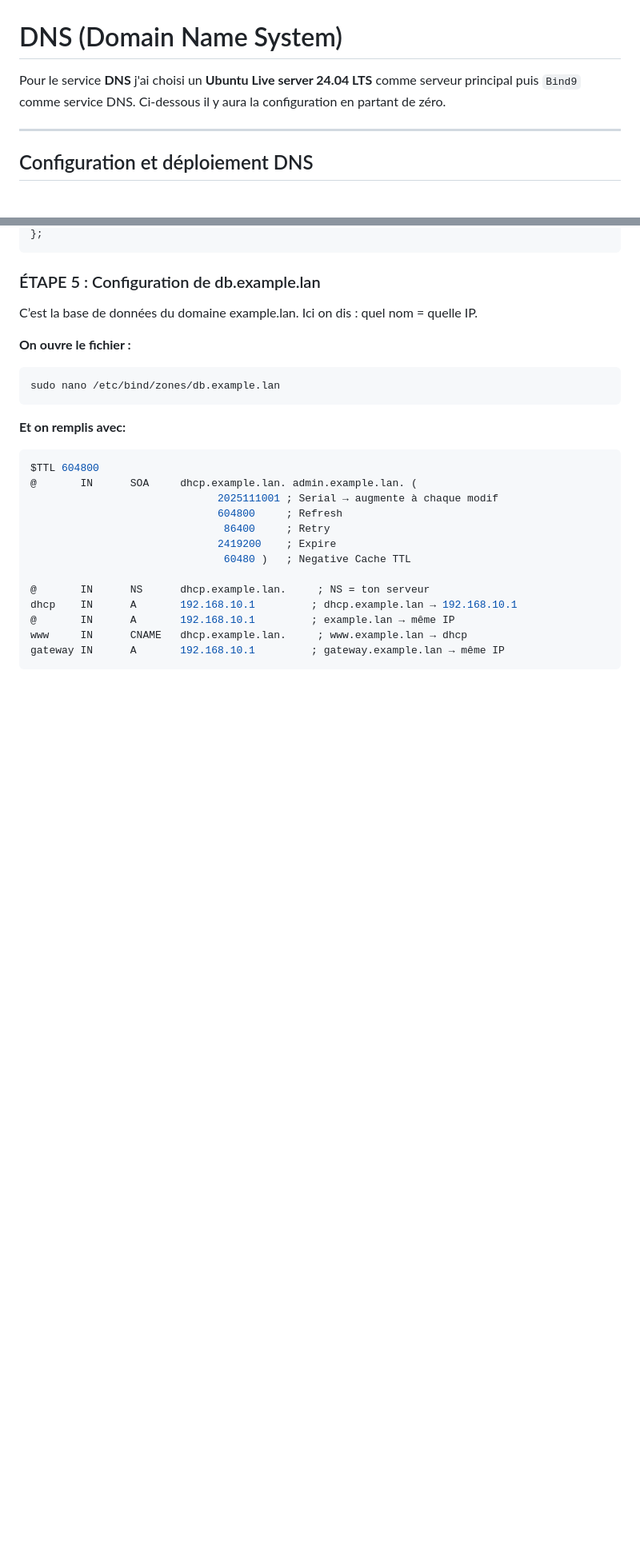
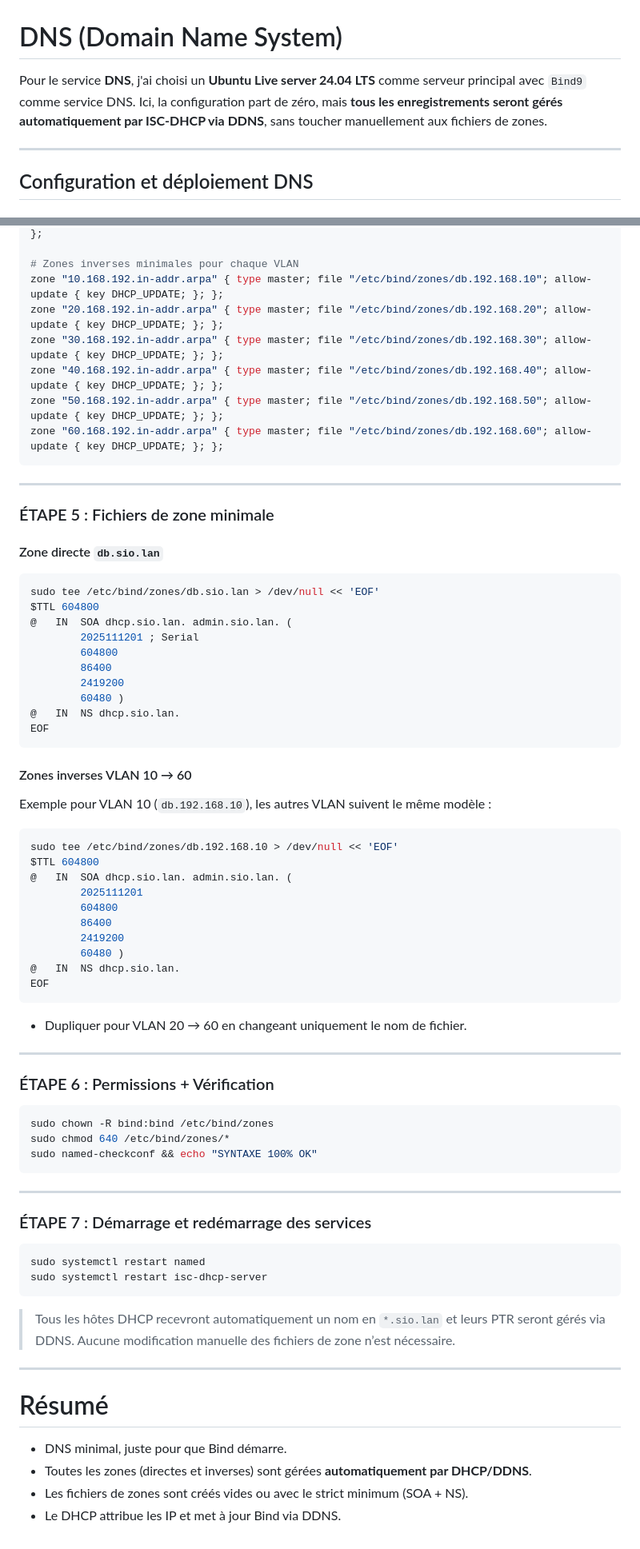
Before and after one commit to cristianmeyers/cyberenv, a Markdown page: Services/DNS/README.md, 2 parts joined by grey strips. Shown at 80% size. Rendered like a GitHub page; blank space fills up the shorter version.

````diff
--- a/Services/DNS/README.md
+++ b/Services/DNS/README.md
@@ -1,6 +1,7 @@
 # DNS (Domain Name System)
 
-Pour le service **DNS** j'ai choisi un **Ubuntu Live server 24.04 LTS** comme serveur principal puis `Bind9` comme service DNS. Ci-dessous il y aura la configuration en partant de zéro.
+Pour le service **DNS**, j'ai choisi un **Ubuntu Live server 24.04 LTS** comme serveur principal avec `Bind9` comme service DNS.
+Ici, la configuration part de zéro, mais **tous les enregistrements seront gérés automatiquement par ISC-DHCP via DDNS**, sans toucher manuellement aux fichiers de zones.
 
 ---
 
@@ -113,30 +124,79 @@ zone "10.168.192.in-addr.arpa" {
 };
+
+# Zones inverses minimales pour chaque VLAN
+zone "10.168.192.in-addr.arpa" { type master; file "/etc/bind/zones/db.192.168.10"; allow-update { key DHCP_UPDATE; }; };
+zone "20.168.192.in-addr.arpa" { type master; file "/etc/bind/zones/db.192.168.20"; allow-update { key DHCP_UPDATE; }; };
+zone "30.168.192.in-addr.arpa" { type master; file "/etc/bind/zones/db.192.168.30"; allow-update { key DHCP_UPDATE; }; };
+zone "40.168.192.in-addr.arpa" { type master; file "/etc/bind/zones/db.192.168.40"; allow-update { key DHCP_UPDATE; }; };
+zone "50.168.192.in-addr.arpa" { type master; file "/etc/bind/zones/db.192.168.50"; allow-update { key DHCP_UPDATE; }; };
+zone "60.168.192.in-addr.arpa" { type master; file "/etc/bind/zones/db.192.168.60"; allow-update { key DHCP_UPDATE; }; };
 ```
 
-### ÉTAPE 5 : Configuration de db.example.lan
+---
 
-C’est la base de données du domaine example.lan. Ici on dis : quel nom = quelle IP.
+### ÉTAPE 5 : Fichiers de zone minimale
 
-**On ouvre le fichier :**
+#### Zone directe `db.sio.lan`
 
 ```bash
-sudo nano /etc/bind/zones/db.example.lan
+sudo tee /etc/bind/zones/db.sio.lan > /dev/null << 'EOF'
+$TTL 604800
+@   IN  SOA dhcp.sio.lan. admin.sio.lan. (
+        2025111201 ; Serial
+        604800
+        86400
+        2419200
+        60480 )
+@   IN  NS dhcp.sio.lan.
+EOF
 ```
 
-**Et on remplis avec:**
+#### Zones inverses VLAN 10 → 60
+
+Exemple pour VLAN 10 (`db.192.168.10`), les autres VLAN suivent le même modèle :
 
 ```bash
+sudo tee /etc/bind/zones/db.192.168.10 > /dev/null << 'EOF'
 $TTL 604800
-@       IN      SOA     dhcp.example.lan. admin.example.lan. (
-                              2025111001 ; Serial → augmente à chaque modif
-                              604800     ; Refresh
-                               86400     ; Retry
-                              2419200    ; Expire
-                               60480 )   ; Negative Cache TTL
+@   IN  SOA dhcp.sio.lan. admin.sio.lan. (
+        2025111201
+        604800
+        86400
+        2419200
+        60480 )
+@   IN  NS dhcp.sio.lan.
+EOF
+```
 
-@       IN      NS      dhcp.example.lan.     ; NS = ton serveur
-dhcp    IN      A       192.168.10.1         ; dhcp.example.lan → 192.168.10.1
-@       IN      A       192.168.10.1         ; example.lan → même IP
-www     IN      CNAME   dhcp.example.lan.     ; www.example.lan → dhcp
-gateway IN      A       192.168.10.1         ; gateway.example.lan → même IP
+- Dupliquer pour VLAN 20 → 60 en changeant uniquement le nom de fichier.
+
+---
+
+### ÉTAPE 6 : Permissions + Vérification
+
+```bash
+sudo chown -R bind:bind /etc/bind/zones
+sudo chmod 640 /etc/bind/zones/*
+sudo named-checkconf && echo "SYNTAXE 100% OK"
 ```
+
+---
+
+### ÉTAPE 7 : Démarrage et redémarrage des services
+
+```bash
+sudo systemctl restart named
+sudo systemctl restart isc-dhcp-server
+```
+
+> Tous les hôtes DHCP recevront automatiquement un nom en `*.sio.lan` et leurs PTR seront gérés via DDNS.
+> Aucune modification manuelle des fichiers de zone n’est nécessaire.
+
+---
+
+# Résumé
+
+- DNS minimal, juste pour que Bind démarre.
+- Toutes les zones (directes et inverses) sont gérées **automatiquement par DHCP/DDNS**.
+- Les fichiers de zones sont créés vides ou avec le strict minimum (SOA + NS).
+- Le DHCP attribue les IP et met à jour Bind via DDNS.
````
Also changed, not shown: other parts of Services/DNS/README.md (+36 -26 lines), Services/DHCP/README.md (+29 -0 lines), infra/README.md (+38 -0 lines).
